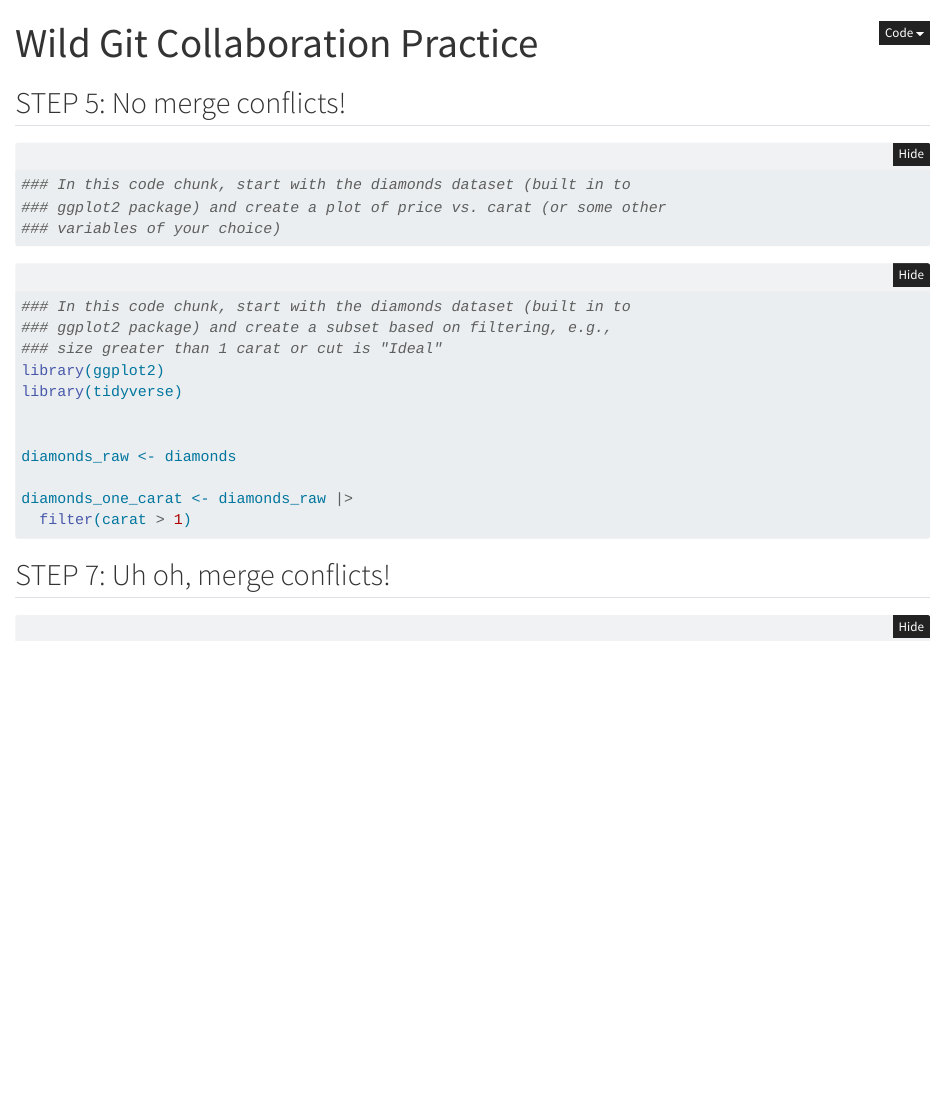
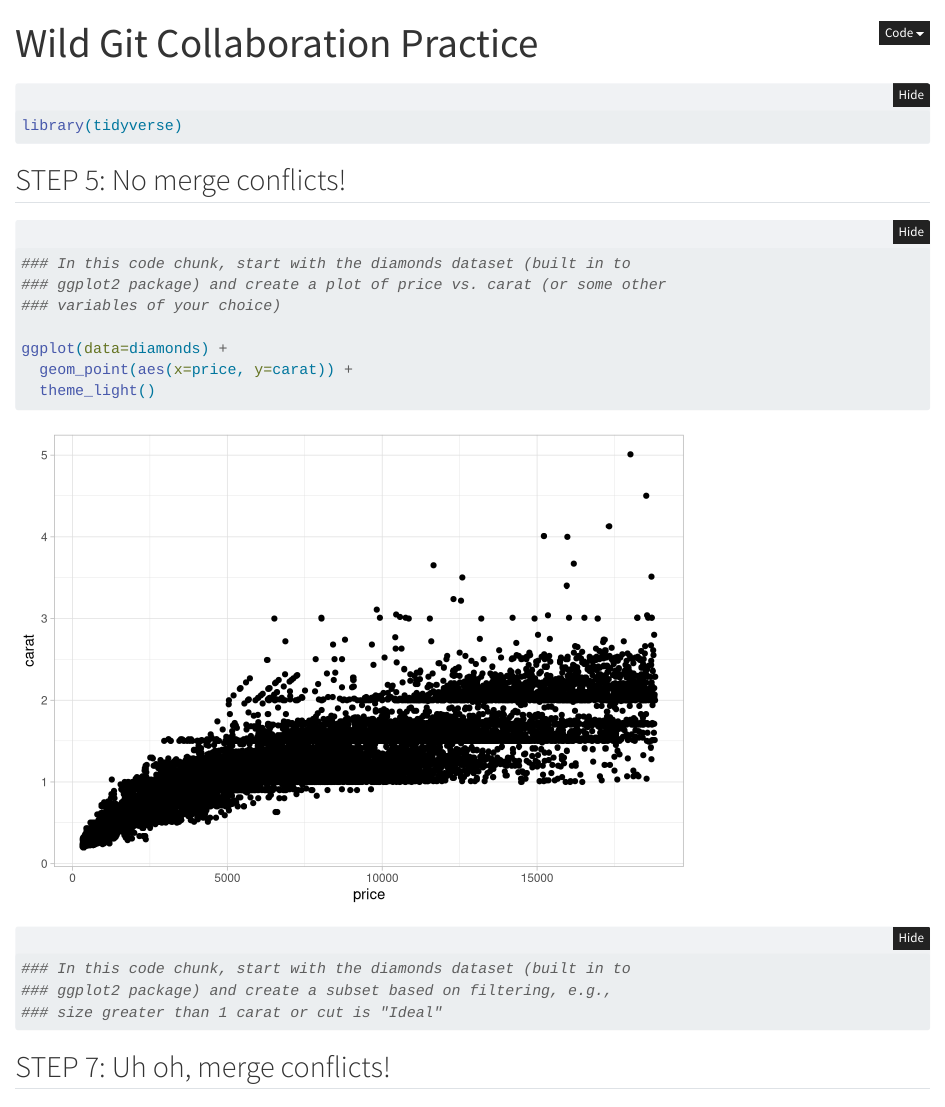
Before and after one commit to kdfmcguire/wild-git-collab, a Quarto document (git_wild.qmd): the page in a window 1100 px wide, from its top. Rendered offline with R 4.5, knitr and Pandoc in place of Quarto, with nearby package versions; folded parts are opened.

Commit message:
please work

````diff
--- a/git_wild.qmd
+++ b/git_wild.qmd
@@ -8,6 +8,9 @@ execute:
   message: false
 ---
 
+```{r}
+library(tidyverse)
+```
 
 ## STEP 5: No merge conflicts!
 
@@ -16,21 +19,17 @@ execute:
 ### ggplot2 package) and create a plot of price vs. carat (or some other
 ### variables of your choice)
 
-
+ggplot(data=diamonds) +
+  geom_point(aes(x=price, y=carat)) +
+  theme_light()
 ```
 
 ```{r partner 2}
 ### In this code chunk, start with the diamonds dataset (built in to
 ### ggplot2 package) and create a subset based on filtering, e.g.,
 ### size greater than 1 carat or cut is "Ideal"
-library(ggplot2)
-library(tidyverse)
 
 
-diamonds_raw <- diamonds
-
-diamonds_one_carat <- diamonds_raw |>
-  filter(carat > 1)
 
 ```
 
````
